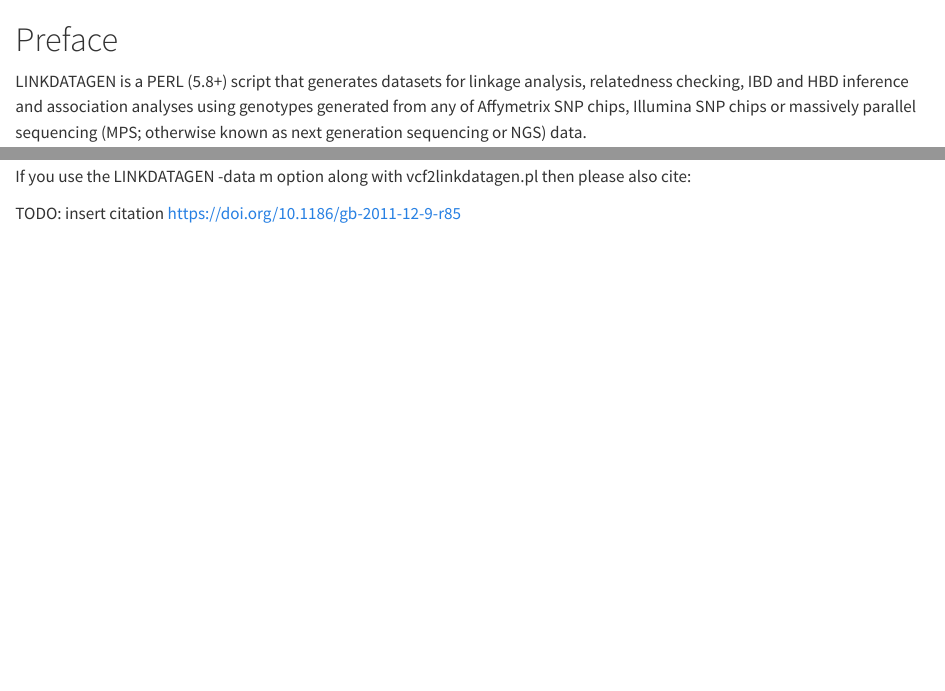
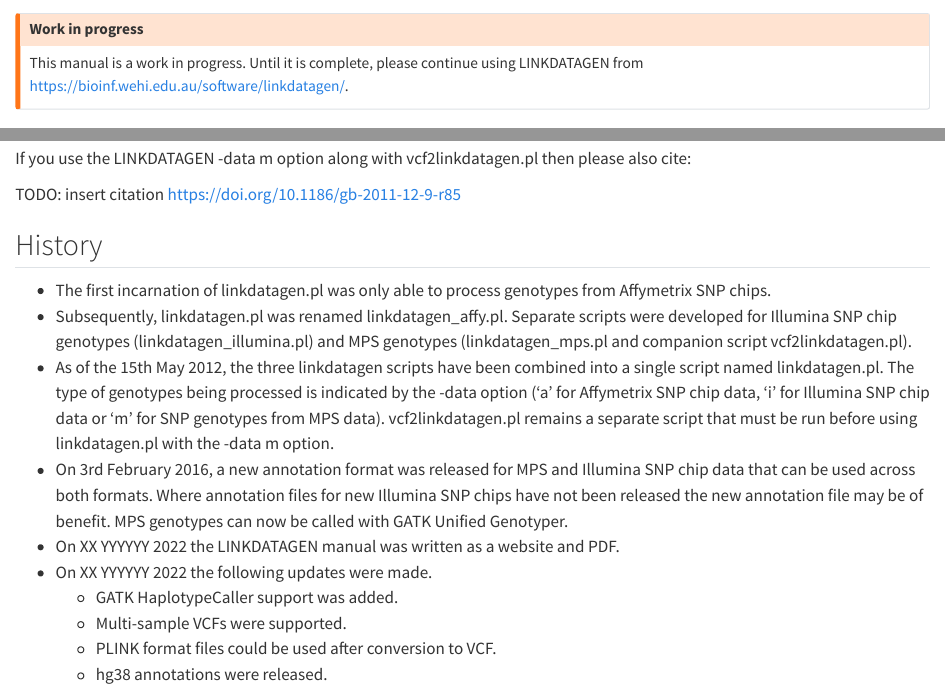
Before and after one commit to bahlolab/linkdatagen-manual, a Quarto document (index.qmd): the page in a window 1100 px wide, from its top, and a second part further down, joined at a grey line. Rendered offline with R 4.5, knitr and Pandoc in place of Quarto, with nearby package versions.

Commit message:
Updates to manual

```diff
--- a/_quarto.yml
+++ b/_quarto.yml
@@ -4,10 +4,11 @@ project:
 book:
   title: "linkdatagen-manual"
   author: "Developed by Melanie Bahlo and Catherine Bromhead, and with help from Tom Scerri, Katherine Smith, Rick Tankard and Luke Gandolfo."
-  date: "05/09/2022"
+  date: "5 Sep 2022"
+  lang: en-GB
   chapters:
     - index.qmd
-    - intro.qmd
+    - download_and_install.qmd
     - summary.qmd
     - references.qmd
 
--- a/index.qmd
+++ b/index.qmd
@@ -1,3 +1,10 @@
+:::{.callout-warning}
+## Work in progress
+This manual is a work in progress.
+Until it is complete, please continue using LINKDATAGEN from
+<https://bioinf.wehi.edu.au/software/linkdatagen/>.
+:::
+
 # Preface {.unnumbered}
 
 LINKDATAGEN is a PERL (5.8+) script that generates datasets for linkage analysis, relatedness checking, IBD and HBD inference and association analyses using genotypes generated from any of Affymetrix SNP chips, Illumina SNP chips or massively parallel sequencing (MPS; otherwise known as next generation sequencing or NGS) data.
@@ -20,3 +27,17 @@ TODO: insert citation for DOI https://doi.org/10.1093/bioinformatics/btp313
 If you use the LINKDATAGEN -data m option along with vcf2linkdatagen.pl then please also cite:
 
 TODO: insert citation https://doi.org/10.1186/gb-2011-12-9-r85
+
+
+## History
+
+* The first incarnation of linkdatagen.pl was only able to process genotypes from Affymetrix SNP chips.
+* Subsequently, linkdatagen.pl was renamed linkdatagen_affy.pl. Separate scripts were developed for Illumina SNP chip genotypes (linkdatagen_illumina.pl) and MPS genotypes (linkdatagen_mps.pl and companion script vcf2linkdatagen.pl).
+* As of the 15th May 2012, the three linkdatagen scripts have been combined into a single script named linkdatagen.pl. The type of genotypes being processed is indicated by the -data option ('a' for Affymetrix SNP chip data, 'i' for Illumina SNP chip data or 'm' for SNP genotypes from MPS data). vcf2linkdatagen.pl remains a separate script that must be run before using linkdatagen.pl with the -data m option.
+* On 3rd February 2016, a new annotation format was released for MPS and Illumina SNP chip data that can be used across both formats. Where annotation files for new Illumina SNP chips have not been released the new annotation file may be of benefit. MPS genotypes can now be called with GATK Unified Genotyper.
+* On XX YYYYYY 2022 the LINKDATAGEN manual was written as a website and PDF.
+* On XX YYYYYY 2022 the following updates were made.
+  * GATK HaplotypeCaller support was added.
+  * Multi-sample VCFs were supported.
+  * PLINK format files could be used after conversion to VCF.
+  * hg38 annotations were released.
```
Also changed, not shown: download_and_install.qmd (added, +13 -0 lines), intro.qmd (deleted, +0 -9 lines), 1 other file.
